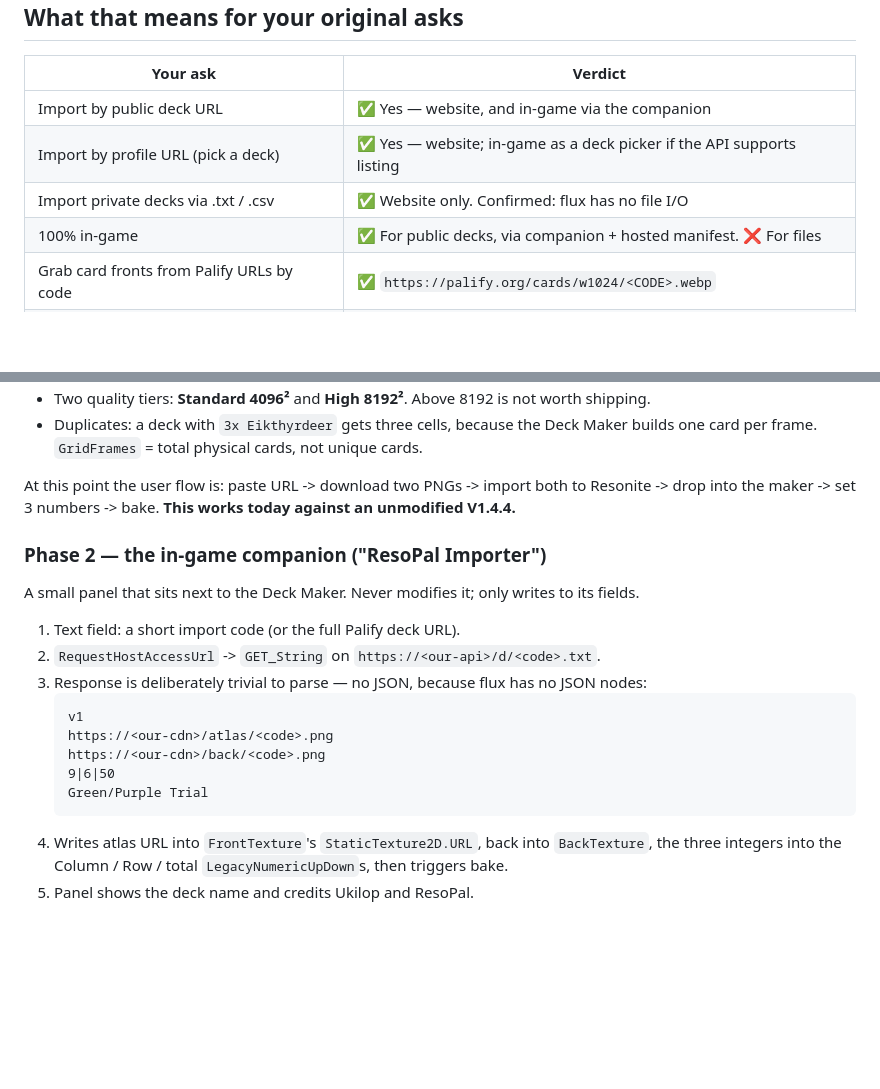
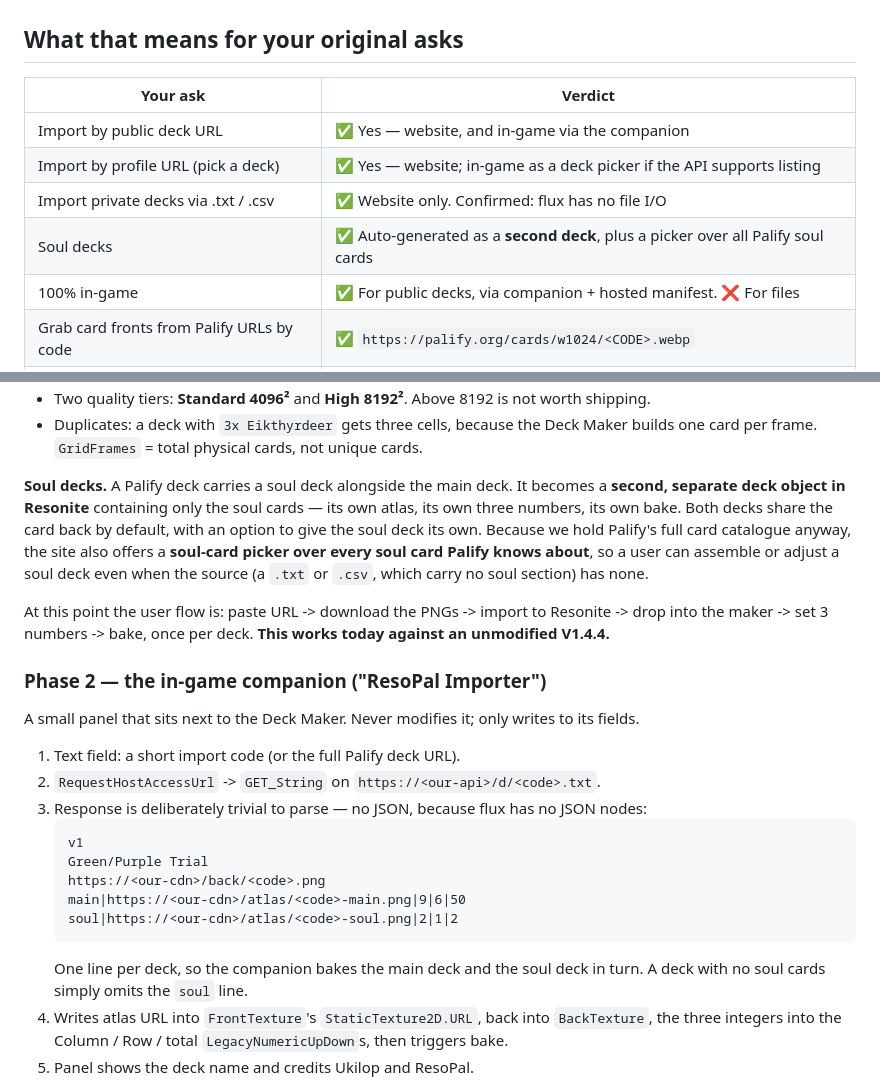
Before and after one commit to dalekcoffee/ResoPal, a Markdown page: docs/PLAN.md, 2 parts joined by grey strips. Drawn GitHub-style; blank space fills up the shorter version.

````diff
--- a/docs/PLAN.md
+++ b/docs/PLAN.md
@@ -30,6 +30,7 @@ in-game *parser*. The parsing lives on the web; the game only ever receives an a
 | Import by public deck URL | ✅ Yes — website, and in-game via the companion |
 | Import by profile URL (pick a deck) | ✅ Yes — website; in-game as a deck picker if the API supports listing |
 | Import private decks via .txt / .csv | ✅ Website only. Confirmed: flux has no file I/O |
+| Soul decks | ✅ Auto-generated as a **second deck**, plus a picker over all Palify soul cards |
 | 100% in-game | ✅ For public decks, via companion + hosted manifest. ❌ For files |
 | Grab card fronts from Palify URLs by code | ✅ `https://palify.org/cards/w1024/<CODE>.webp` |
 | Modify the in-game builder? | ❌ **No.** Add a companion beside it |
@@ -81,8 +104,16 @@ Atlas rules, derived from the decoded deck:
 - Duplicates: a deck with `3x Eikthyrdeer` gets three cells, because the Deck Maker builds one
   card per frame. `GridFrames` = total physical cards, not unique cards.
 
-At this point the user flow is: paste URL -> download two PNGs -> import both to Resonite -> drop
-into the maker -> set 3 numbers -> bake. **This works today against an unmodified V1.4.4.**
+**Soul decks.** A Palify deck carries a soul deck alongside the main deck. It becomes a
+**second, separate deck object in Resonite** containing only the soul cards — its own atlas, its
+own three numbers, its own bake. Both decks share the card back by default, with an option to
+give the soul deck its own. Because we hold Palify's full card catalogue anyway, the site also
+offers a **soul-card picker over every soul card Palify knows about**, so a user can assemble or
+adjust a soul deck even when the source (a `.txt` or `.csv`, which carry no soul section) has none.
+
+At this point the user flow is: paste URL -> download the PNGs -> import to Resonite -> drop into
+the maker -> set 3 numbers -> bake, once per deck. **This works today against an unmodified
+V1.4.4.**
 
 ### Phase 2 — the in-game companion ("ResoPal Importer")
 
@@ -93,11 +124,13 @@ A small panel that sits next to the Deck Maker. Never modifies it; only writes t
 3. Response is deliberately trivial to parse — no JSON, because flux has no JSON nodes:
    ```
    v1
-   https://<our-cdn>/atlas/<code>.png
+   Green/Purple Trial
    https://<our-cdn>/back/<code>.png
-   9|6|50
-   Green/Purple Trial
+   main|https://<our-cdn>/atlas/<code>-main.png|9|6|50
+   soul|https://<our-cdn>/atlas/<code>-soul.png|2|1|2
    ```
+   One line per deck, so the companion bakes the main deck and the soul deck in turn. A deck with
+   no soul cards simply omits the `soul` line.
 4. Writes atlas URL into `FrontTexture`'s `StaticTexture2D.URL`, back into `BackTexture`,
    the three integers into the Column / Row / total `LegacyNumericUpDown`s, then triggers bake.
 5. Panel shows the deck name and credits Ukilop and ResoPal.
````
Also changed, not shown: other parts of docs/PLAN.md (+42 -16 lines), docs/DESIGN-BRIEF.md (+37 -10 lines), docs/FINDINGS.md (+13 -8 lines).
